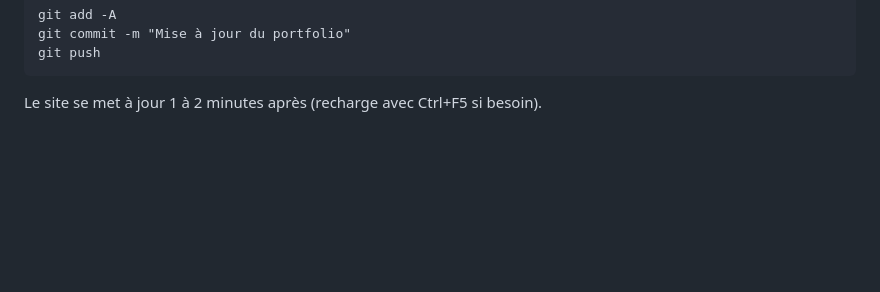
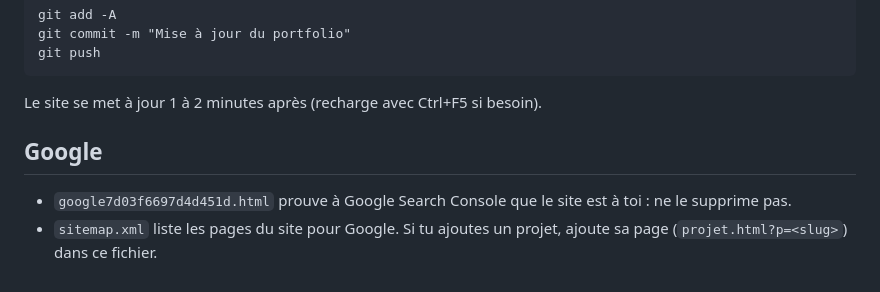
Before and after one commit to ClarenceSGH/portfolio, a Markdown page: LISEZMOI.md, the part around the change. Rendered like a GitHub page; blank space fills up the shorter version.

Commit message:
LISEZMOI : note sur Google Search Console
Co-Authored-By: Claude Opus 5.5 <noreply@anthropic.com>

````diff
--- a/LISEZMOI.md
+++ b/LISEZMOI.md
@@ -71,3 +71,9 @@ git push
 ```
 
 Le site se met à jour 1 à 2 minutes après (recharge avec Ctrl+F5 si besoin).
+
+## Google
+
+- `google7d03f6697d4d451d.html` prouve à Google Search Console que le site est à toi : ne le supprime pas.
+- `sitemap.xml` liste les pages du site pour Google. Si tu ajoutes un projet, ajoute sa page
+  (`projet.html?p=<slug>`) dans ce fichier.
````
